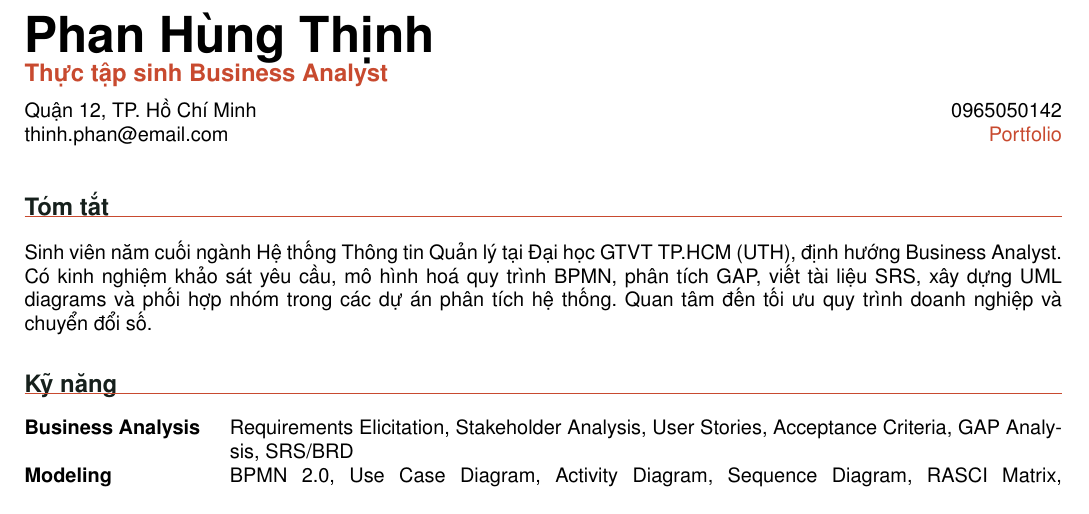
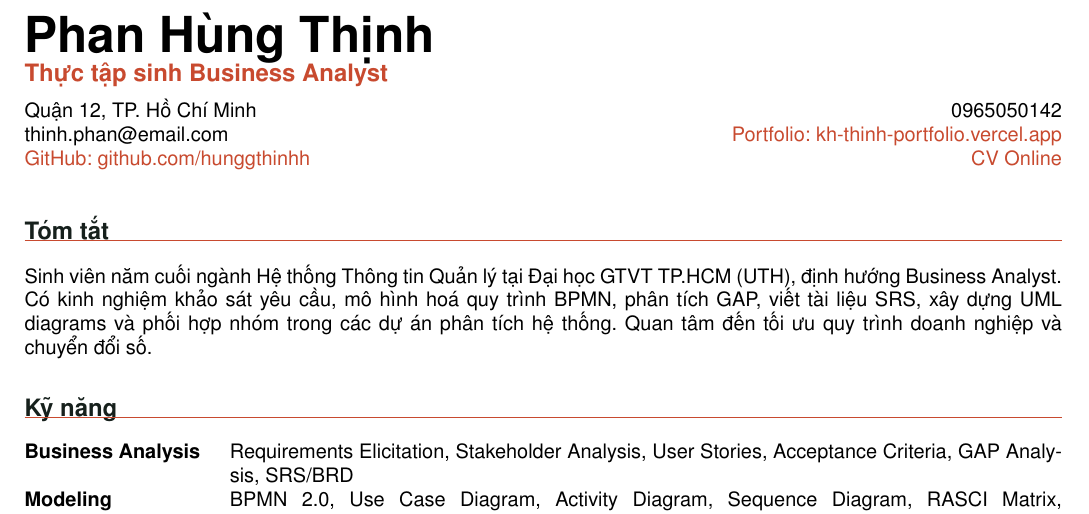
Before and after one commit to nguyentrungcongduong/KH_Thinh_portfolio, a LaTeX CV (overleaf_ba_cv.tex): part of page 1 of 2, cut so that both start at the same text. Compiled offline with pdfLaTeX.

Commit message:
Complete Overleaf CV links

```diff
--- a/overleaf_ba_cv.tex
+++ b/overleaf_ba_cv.tex
@@ -39,7 +39,9 @@
 \begin{tabularx}{\textwidth}{@{}X r@{}}
 Quận 12, TP. Hồ Chí Minh & 0965050142 \\
 \href{mailto:thinh.phan@email.com}{thinh.phan@email.com} &
-\link{https://kh-thinh-portfolio.vercel.app}{Portfolio}
+\link{https://kh-thinh-portfolio.vercel.app}{Portfolio: kh-thinh-portfolio.vercel.app} \\
+\link{https://github.com/hunggthinhh}{GitHub: github.com/hunggthinhh} &
+\link{https://drive.google.com/file/d/1eRIkaF3HNpZjzcDtnYL8S0-NdkR9t-tI/view?usp=sharing}{CV Online}
 \end{tabularx}
 
 \vspace{4pt}
```
